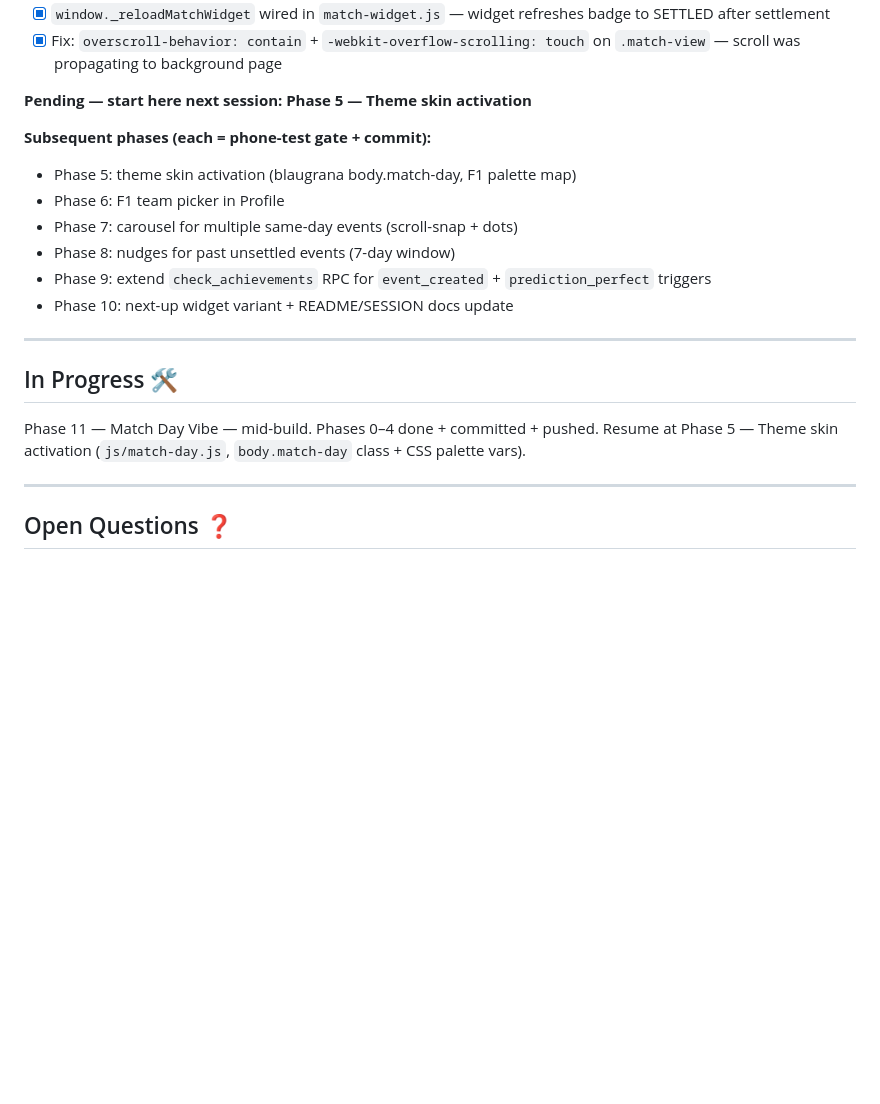
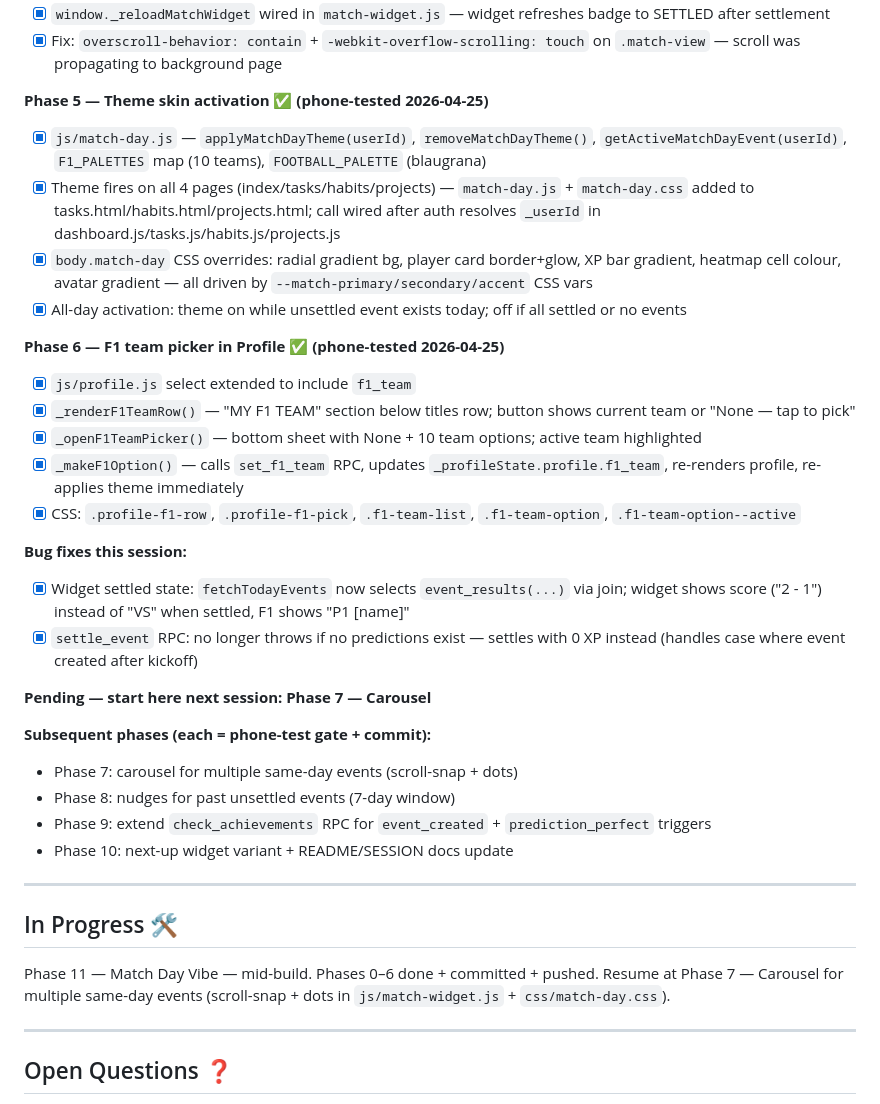
Before and after one commit to Dany0421/ProgressOS, a Markdown page: SESSION.md, the part around one of its changes. Drawn GitHub-style; blank space fills up the shorter version.

Commit message:
Update SESSION.md — Phases 5+6 done, bug fixes logged
Co-Authored-By: Claude Sonnet 4.6 <noreply@anthropic.com>

```diff
--- a/SESSION.md
+++ b/SESSION.md
@@ -179,11 +179,26 @@
 - [x] `window._reloadMatchWidget` wired in `match-widget.js` — widget refreshes badge to SETTLED after settlement
 - [x] Fix: `overscroll-behavior: contain` + `-webkit-overflow-scrolling: touch` on `.match-view` — scroll was propagating to background page
 
-**Pending — start here next session: Phase 5 — Theme skin activation**
+**Phase 5 — Theme skin activation ✅ (phone-tested 2026-04-25)**
+- [x] `js/match-day.js` — `applyMatchDayTheme(userId)`, `removeMatchDayTheme()`, `getActiveMatchDayEvent(userId)`, `F1_PALETTES` map (10 teams), `FOOTBALL_PALETTE` (blaugrana)
+- [x] Theme fires on all 4 pages (index/tasks/habits/projects) — `match-day.js` + `match-day.css` added to tasks.html/habits.html/projects.html; call wired after auth resolves `_userId` in dashboard.js/tasks.js/habits.js/projects.js
+- [x] `body.match-day` CSS overrides: radial gradient bg, player card border+glow, XP bar gradient, heatmap cell colour, avatar gradient — all driven by `--match-primary/secondary/accent` CSS vars
+- [x] All-day activation: theme on while unsettled event exists today; off if all settled or no events
+
+**Phase 6 — F1 team picker in Profile ✅ (phone-tested 2026-04-25)**
+- [x] `js/profile.js` select extended to include `f1_team`
+- [x] `_renderF1TeamRow()` — "MY F1 TEAM" section below titles row; button shows current team or "None — tap to pick"
+- [x] `_openF1TeamPicker()` — bottom sheet with None + 10 team options; active team highlighted
+- [x] `_makeF1Option()` — calls `set_f1_team` RPC, updates `_profileState.profile.f1_team`, re-renders profile, re-applies theme immediately
+- [x] CSS: `.profile-f1-row`, `.profile-f1-pick`, `.f1-team-list`, `.f1-team-option`, `.f1-team-option--active`
+
+**Bug fixes this session:**
+- [x] Widget settled state: `fetchTodayEvents` now selects `event_results(...)` via join; widget shows score ("2 - 1") instead of "VS" when settled, F1 shows "P1 [name]"
+- [x] `settle_event` RPC: no longer throws if no predictions exist — settles with 0 XP instead (handles case where event created after kickoff)
+
+**Pending — start here next session: Phase 7 — Carousel**
 
 **Subsequent phases (each = phone-test gate + commit):**
-- Phase 5: theme skin activation (blaugrana body.match-day, F1 palette map)
-- Phase 6: F1 team picker in Profile
 - Phase 7: carousel for multiple same-day events (scroll-snap + dots)
 - Phase 8: nudges for past unsettled events (7-day window)
 - Phase 9: extend `check_achievements` RPC for `event_created` + `prediction_perfect` triggers
@@ -193,7 +208,7 @@
 
 ## In Progress 🛠
 
-Phase 11 — Match Day Vibe — mid-build. Phases 0–4 done + committed + pushed. Resume at Phase 5 — Theme skin activation (`js/match-day.js`, `body.match-day` class + CSS palette vars).
+Phase 11 — Match Day Vibe — mid-build. Phases 0–6 done + committed + pushed. Resume at Phase 7 — Carousel for multiple same-day events (scroll-snap + dots in `js/match-widget.js` + `css/match-day.css`).
 
 ---
 
```
Also changed, not shown: other parts of SESSION.md (+1 -1 lines).
